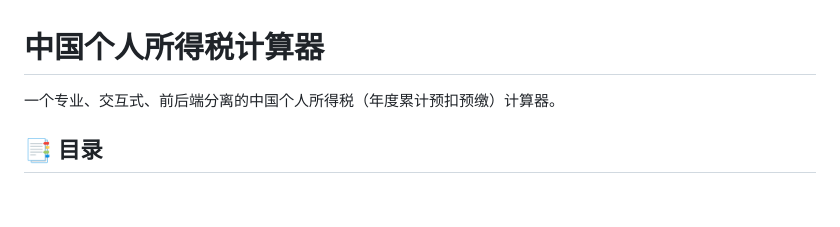
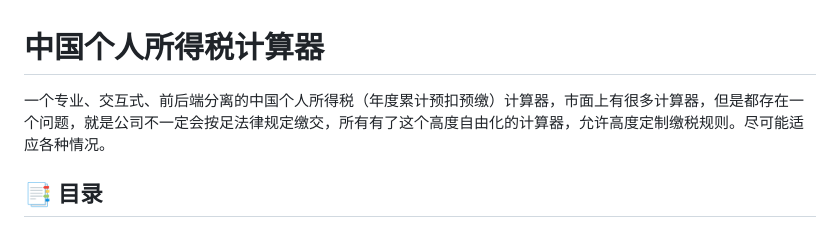
Before and after one commit to StanleyChanH/ChinaTaxTool, a Markdown page: README.md, the part around the change. Drawn GitHub-style; blank space fills up the shorter version.

```diff
--- a/README.md
+++ b/README.md
@@ -1,6 +1,6 @@
 # 中国个人所得税计算器
 
-一个专业、交互式、前后端分离的中国个人所得税（年度累计预扣预缴）计算器。
+一个专业、交互式、前后端分离的中国个人所得税（年度累计预扣预缴）计算器，市面上有很多计算器，但是都存在一个问题，就是公司不一定会按足法律规定缴交，所有有了这个高度自由化的计算器，允许高度定制缴税规则。尽可能适应各种情况。
 
 ## 📑 目录
 
```
